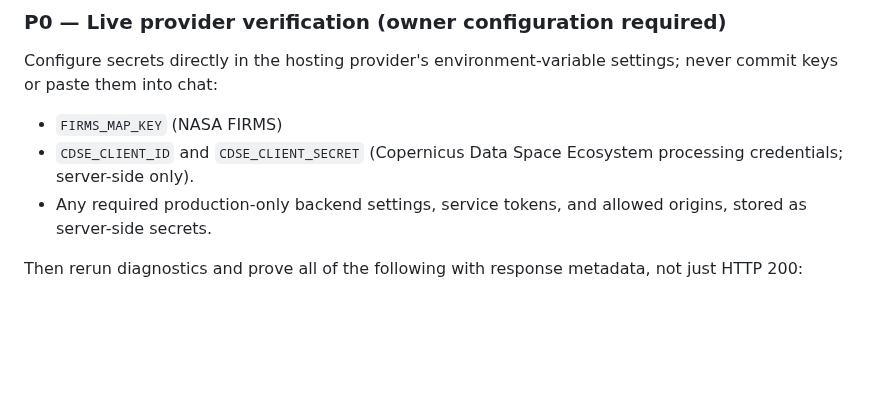
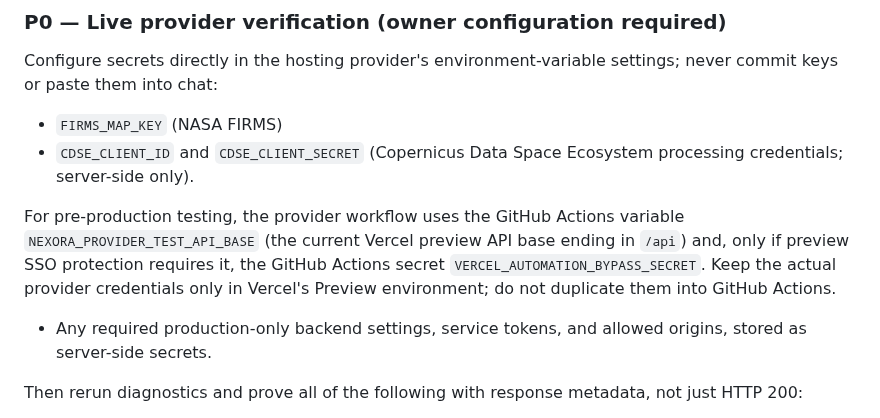
Before and after one commit to Nexora88/nova-forest-ai, a Markdown page: docs/PR14_PR15_PRODUCT_COMPLETION_PLAN.md, the part around the change. Drawn GitHub-style; blank space fills up the shorter version.

Commit message:
docs: document preview-only provider validation setup

```diff
--- a/docs/PR14_PR15_PRODUCT_COMPLETION_PLAN.md
+++ b/docs/PR14_PR15_PRODUCT_COMPLETION_PLAN.md
@@ -51,6 +51,8 @@ By the end of PR #15, a first-time user should be able to open NexoraWildfire AI
 Configure secrets directly in the hosting provider's environment-variable settings; never commit keys or paste them into chat:
 - `FIRMS_MAP_KEY` (NASA FIRMS)
 - `CDSE_CLIENT_ID` and `CDSE_CLIENT_SECRET` (Copernicus Data Space Ecosystem processing credentials; server-side only).
+
+For pre-production testing, the provider workflow uses the GitHub Actions variable `NEXORA_PROVIDER_TEST_API_BASE` (the current Vercel preview API base ending in `/api`) and, only if preview SSO protection requires it, the GitHub Actions secret `VERCEL_AUTOMATION_BYPASS_SECRET`. Keep the actual provider credentials only in Vercel's Preview environment; do not duplicate them into GitHub Actions.
 - Any required production-only backend settings, service tokens, and allowed origins, stored as server-side secrets.
 
 Then rerun diagnostics and prove all of the following with response metadata, not just HTTP 200:
```
